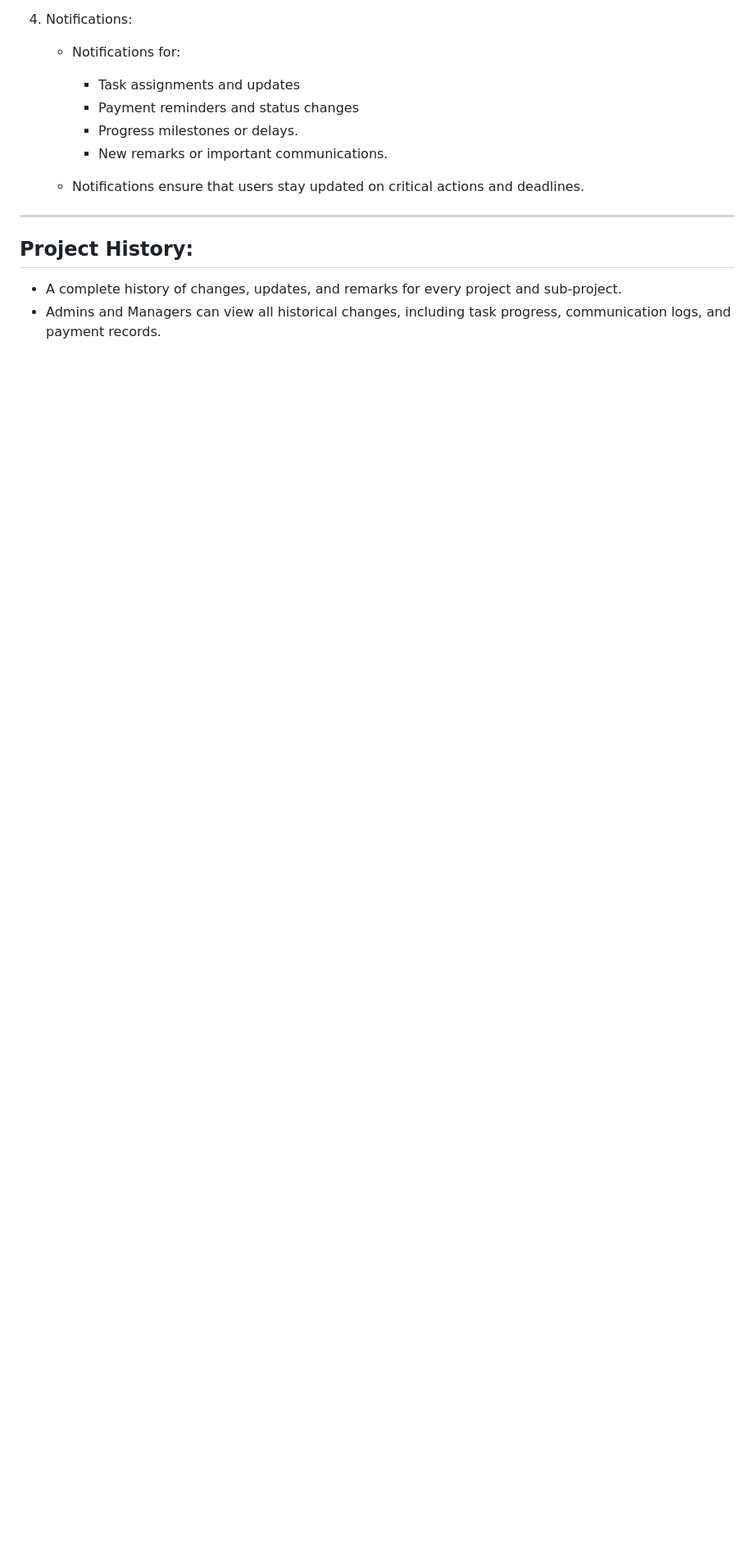
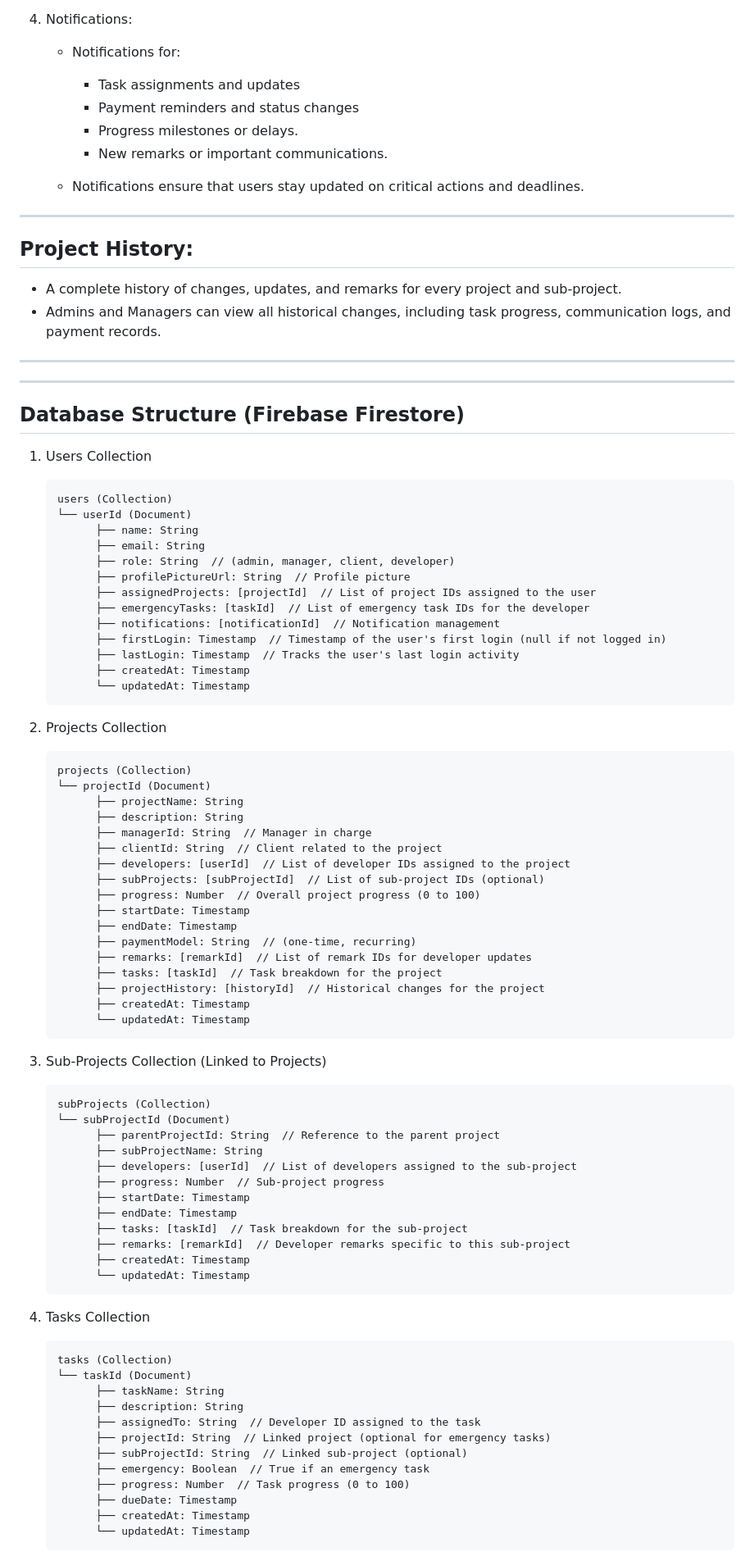
Before and after one commit to iRawNewton/project-management-app, a Markdown page: README.md, the part around one of its changes. Shown at 82% size. Rendered like a GitHub page; blank space fills up the shorter version.

````diff
--- a/README.md
+++ b/README.md
@@ -104,3 +104,79 @@
 ## Project History:
 * A complete history of changes, updates, and remarks for every project and sub-project.
 * Admins and Managers can view all historical changes, including task progress, communication logs, and payment records.
+
+----
+****
+
+## Database Structure (Firebase Firestore)
+
+1. Users Collection
+   ```
+   users (Collection)
+   └── userId (Document)
+         ├── name: String
+         ├── email: String
+         ├── role: String  // (admin, manager, client, developer)
+         ├── profilePictureUrl: String  // Profile picture
+         ├── assignedProjects: [projectId]  // List of project IDs assigned to the user
+         ├── emergencyTasks: [taskId]  // List of emergency task IDs for the developer
+         ├── notifications: [notificationId]  // Notification management
+         ├── firstLogin: Timestamp  // Timestamp of the user's first login (null if not logged in)
+         ├── lastLogin: Timestamp  // Tracks the user's last login activity
+         ├── createdAt: Timestamp
+         └── updatedAt: Timestamp
+   ```
+
+2. Projects Collection
+   ```
+   projects (Collection)
+   └── projectId (Document)
+         ├── projectName: String
+         ├── description: String
+         ├── managerId: String  // Manager in charge
+         ├── clientId: String  // Client related to the project
+         ├── developers: [userId]  // List of developer IDs assigned to the project
+         ├── subProjects: [subProjectId]  // List of sub-project IDs (optional)
+         ├── progress: Number  // Overall project progress (0 to 100)
+         ├── startDate: Timestamp
+         ├── endDate: Timestamp
+         ├── paymentModel: String  // (one-time, recurring)
+         ├── remarks: [remarkId]  // List of remark IDs for developer updates
+         ├── tasks: [taskId]  // Task breakdown for the project
+         ├── projectHistory: [historyId]  // Historical changes for the project
+         ├── createdAt: Timestamp
+         └── updatedAt: Timestamp
+   ```
+
+3. Sub-Projects Collection (Linked to Projects)
+   ```
+   subProjects (Collection)
+   └── subProjectId (Document)
+         ├── parentProjectId: String  // Reference to the parent project
+         ├── subProjectName: String
+         ├── developers: [userId]  // List of developers assigned to the sub-project
+         ├── progress: Number  // Sub-project progress
+         ├── startDate: Timestamp
+         ├── endDate: Timestamp
+         ├── tasks: [taskId]  // Task breakdown for the sub-project
+         ├── remarks: [remarkId]  // Developer remarks specific to this sub-project
+         ├── createdAt: Timestamp
+         └── updatedAt: Timestamp
+   ```
+
+4. Tasks Collection
+   ```
+   tasks (Collection)
+   └── taskId (Document)
+         ├── taskName: String
+         ├── description: String
+         ├── assignedTo: String  // Developer ID assigned to the task
+         ├── projectId: String  // Linked project (optional for emergency tasks)
+         ├── subProjectId: String  // Linked sub-project (optional)
+         ├── emergency: Boolean  // True if an emergency task
+         ├── progress: Number  // Task progress (0 to 100)
+         ├── dueDate: Timestamp
+         ├── createdAt: Timestamp
+         └── updatedAt: Timestamp
+   ```
+
````
Also changed, not shown: other parts of README.md (+33 -0 lines).
